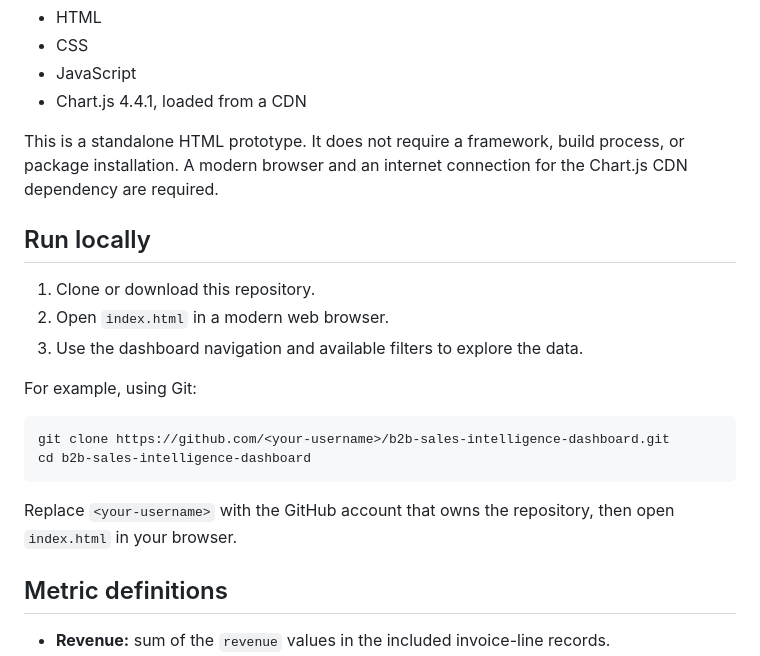
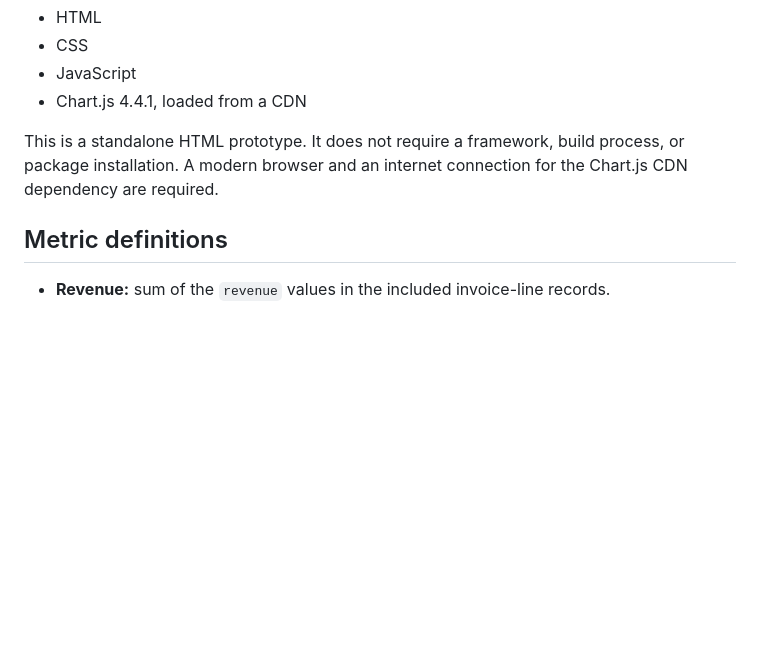
Before and after one commit to INNOCENT256-UG/B2B-SALES---INVOICES, a Markdown page: README.md, the part around one of its changes. GitHub-like rendering; blank space fills up the shorter version.

````diff
--- a/README.md
+++ b/README.md
@@ -50,21 +82,6 @@ These metrics describe the dataset included with this prototype; they should not
 
 This is a standalone HTML prototype. It does not require a framework, build process, or package installation. A modern browser and an internet connection for the Chart.js CDN dependency are required.
 
-## Run locally
-
-1. Clone or download this repository.
-2. Open `index.html` in a modern web browser.
-3. Use the dashboard navigation and available filters to explore the data.
-
-For example, using Git:
-
-```bash
-git clone https://github.com/<your-username>/b2b-sales-intelligence-dashboard.git
-cd b2b-sales-intelligence-dashboard
-```
-
-Replace `<your-username>` with the GitHub account that owns the repository, then open `index.html` in your browser.
-
 ## Metric definitions
 
 - **Revenue:** sum of the `revenue` values in the included invoice-line records.
````
Also changed, not shown: other parts of README.md (+32 -0 lines).
